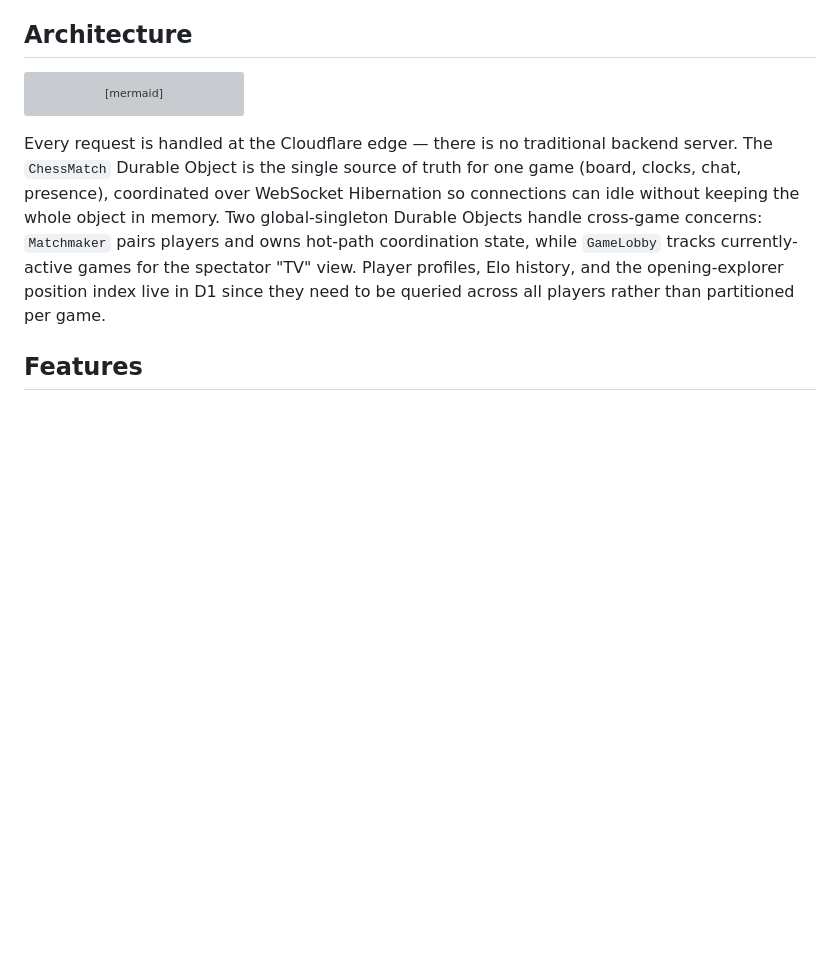
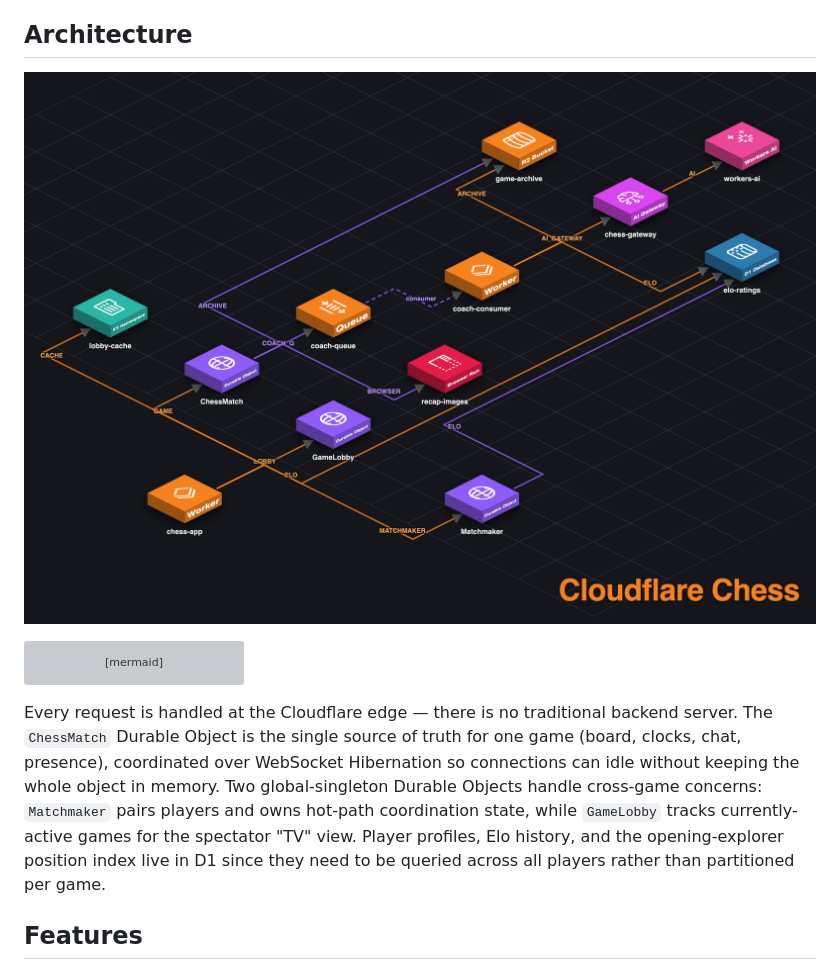
Before and after one commit to Gryczka/cloudflare-chess, a Markdown page: README.md, the part around the change. GitHub-like rendering; pictures changed too: docs/architecture-tile-dark.png (added); blank space fills up the shorter version; grey boxes are pictures that could not be loaded.

Commit message:
Add architecture diagram to README

````diff
--- a/README.md
+++ b/README.md
@@ -27,6 +27,8 @@
 - [Acknowledgments](#acknowledgments)
 
 ## Architecture
+
+![Cloudflare Chess architecture](docs/architecture-tile-dark.png)
 
 ```mermaid
 graph TD
````
